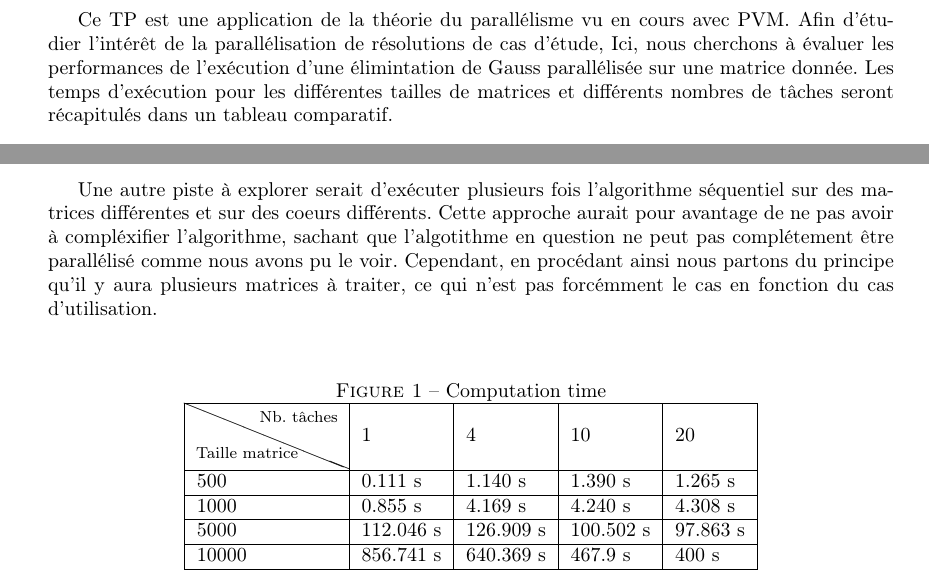
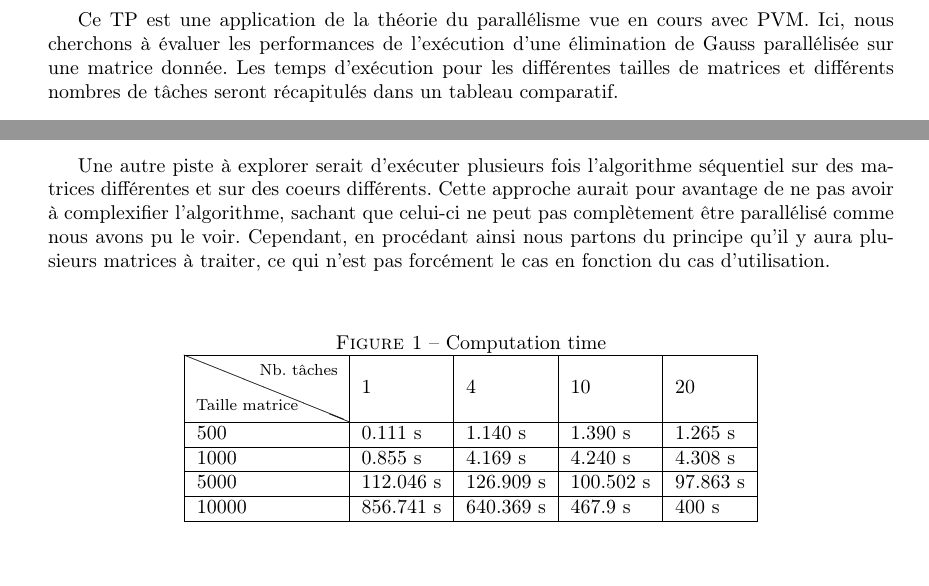
Before and after one commit to ObsidianWitch/eduinf5101aa1, a LaTeX document (report/main.tex): two parts of pages 3 and 7 of 8, joined at a grey line, cut so that both start at the same text. Compiled offline with pdfLaTeX.

Commit message:
spell check

```diff
--- a/report/main.tex
+++ b/report/main.tex
@@ -77,9 +77,8 @@
 
 \section{Introduction}
 
-Ce TP est une application de la théorie du parallélisme vu en cours avec PVM.
-Afin d'étudier l'intérêt de la parallélisation de résolutions de cas d'étude,
-Ici, nous cherchons à évaluer les performances de l'exécution d'une élimintation
+Ce TP est une application de la théorie du parallélisme vue en cours avec PVM.
+Ici, nous cherchons à évaluer les performances de l'exécution d'une élimination
 de Gauss parallélisée sur une matrice donnée. Les temps d'exécution pour les
 différentes tailles de matrices et différents nombres de tâches seront
 récapitulés dans un tableau comparatif.
@@ -153,10 +152,10 @@ surtout visible sur les grosses matrices (5000 \& 10000).\\
 
 Une autre piste à explorer serait d'exécuter plusieurs fois l'algorithme
 séquentiel sur des matrices différentes et sur des coeurs différents. Cette
-approche aurait pour avantage de ne pas avoir à compléxifier l'algorithme,
-sachant que l'algotithme en question ne peut pas complétement être parallélisé
+approche aurait pour avantage de ne pas avoir à complexifier l'algorithme,
+sachant que celui-ci ne peut pas complètement être parallélisé
 comme nous avons pu le voir. Cependant, en procédant ainsi nous partons du
-principe qu'il y aura plusieurs matrices à traiter, ce qui n'est pas forcémment
+principe qu'il y aura plusieurs matrices à traiter, ce qui n'est pas forcément
 le cas en fonction du cas d'utilisation.\\
 
 \begin{figure}[h!]
```
Also changed, not shown: report/main.tex (4 more changed lines).
